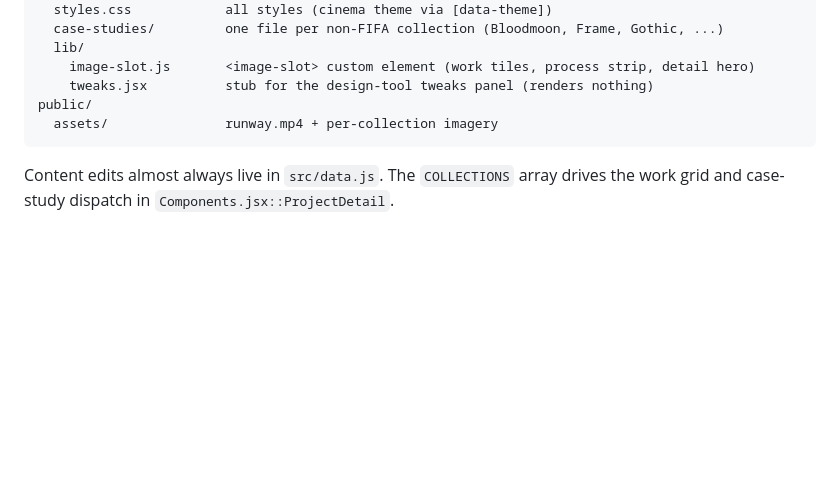
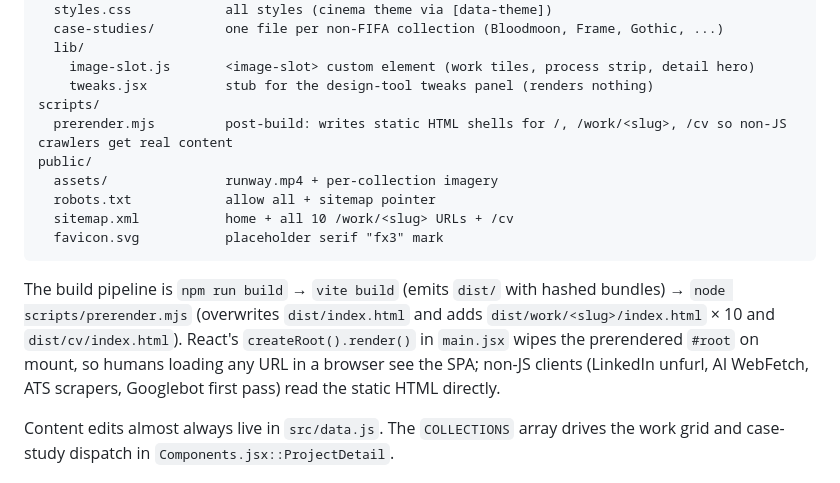
Before and after one commit to n0tmuch/fx3studio, a Markdown page: README.md, the part around the change. GitHub-like rendering; blank space fills up the shorter version.

Commit message:
Document scripts/prerender.mjs in project layout + build pipeline
Adds the scripts/ entry to the project-layout tree and a one-paragraph
explanation of the vite-build → prerender → SPA-mount pipeline so the
README's project-layout section is current with Phase 3.

Co-Authored-By: Claude Opus 4.7 (1M context) <noreply@anthropic.com>

````diff
--- a/README.md
+++ b/README.md
@@ -37,9 +37,16 @@ src/
   lib/
     image-slot.js       <image-slot> custom element (work tiles, process strip, detail hero)
     tweaks.jsx          stub for the design-tool tweaks panel (renders nothing)
+scripts/
+  prerender.mjs         post-build: writes static HTML shells for /, /work/<slug>, /cv so non-JS crawlers get real content
 public/
   assets/               runway.mp4 + per-collection imagery
+  robots.txt            allow all + sitemap pointer
+  sitemap.xml           home + all 10 /work/<slug> URLs + /cv
+  favicon.svg           placeholder serif "fx3" mark
 ```
+
+The build pipeline is `npm run build` → `vite build` (emits `dist/` with hashed bundles) → `node scripts/prerender.mjs` (overwrites `dist/index.html` and adds `dist/work/<slug>/index.html` × 10 and `dist/cv/index.html`). React's `createRoot().render()` in `main.jsx` wipes the prerendered `#root` on mount, so humans loading any URL in a browser see the SPA; non-JS clients (LinkedIn unfurl, AI WebFetch, ATS scrapers, Googlebot first pass) read the static HTML directly.
 
 Content edits almost always live in `src/data.js`. The `COLLECTIONS` array drives the work grid and case-study dispatch in `Components.jsx::ProjectDetail`.
 
````
